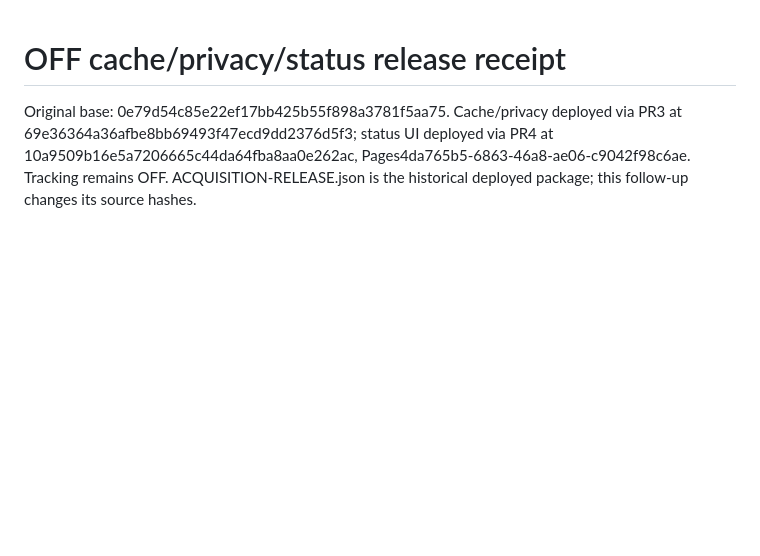
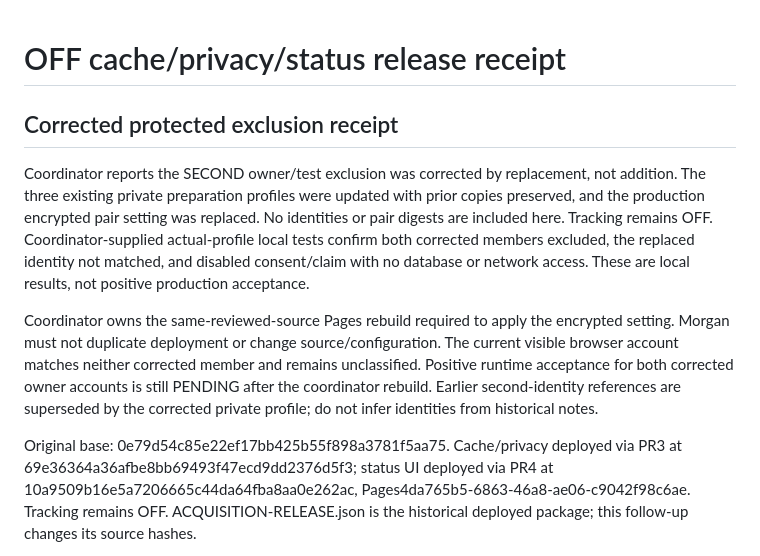
Before and after one commit to smarmytank-ui/Pickyeater, a Markdown page: release/CACHE-READINESS.md, the part around the change. Rendered like a GitHub page; blank space fills up the shorter version.

Commit message:
Record corrected private exclusion replacement and pending runtime acceptance [CF-Pages-Skip]

```diff
--- a/release/CACHE-READINESS.md
+++ b/release/CACHE-READINESS.md
@@ -1,4 +1,10 @@
 # OFF cache/privacy/status release receipt
+
+## Corrected protected exclusion receipt
+
+Coordinator reports the SECOND owner/test exclusion was corrected by replacement, not addition. The three existing private preparation profiles were updated with prior copies preserved, and the production encrypted pair setting was replaced. No identities or pair digests are included here. Tracking remains OFF. Coordinator-supplied actual-profile local tests confirm both corrected members excluded, the replaced identity not matched, and disabled consent/claim with no database or network access. These are local results, not positive production acceptance.
+
+Coordinator owns the same-reviewed-source Pages rebuild required to apply the encrypted setting. Morgan must not duplicate deployment or change source/configuration. The current visible browser account matches neither corrected member and remains unclassified. Positive runtime acceptance for both corrected owner accounts is still PENDING after the coordinator rebuild. Earlier second-identity references are superseded by the corrected private profile; do not infer identities from historical notes.
 
 Original base: 0e79d54c85e22ef17bb425b55f898a3781f5aa75. Cache/privacy deployed via PR3 at 69e36364a36afbe8bb69493f47ecd9dd2376d5f3; status UI deployed via PR4 at 10a9509b16e5a7206665c44da64fba8aa0e262ac, Pages4da765b5-6863-46a8-ae06-c9042f98c6ae. Tracking remains OFF. ACQUISITION-RELEASE.json is the historical deployed package; this follow-up changes its source hashes.
 
```
